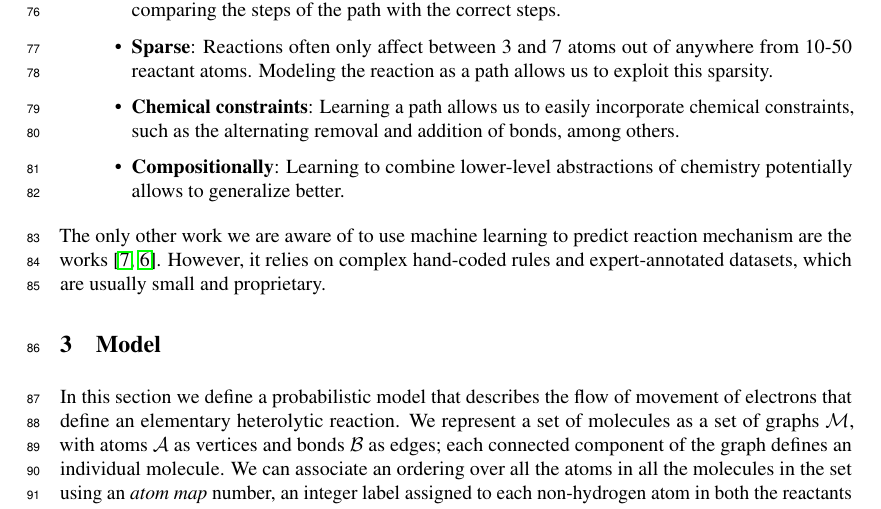
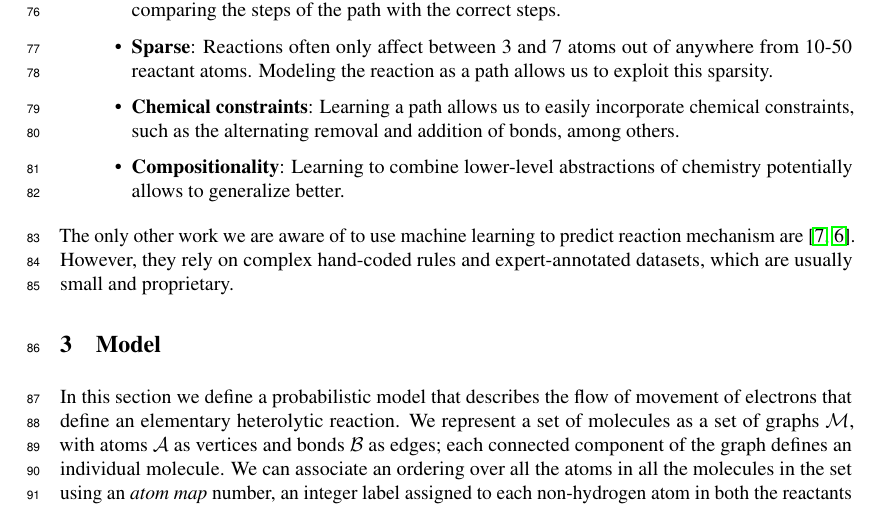
Before and after one commit to mkusner/path-reactions, a LaTeX paper (main.tex, which reads tex/background.tex): part of page 3 of 10, cut so that both start at the same text. Compiled offline with pdfLaTeX.

Commit message:
background

```diff
--- a/tex/background.tex
+++ b/tex/background.tex
@@ -50,10 +50,11 @@ However, there are a number of benefits of predicting electron paths over predic
 \item \textbf{Easy to interpret}: If the model makes a mistake, it is easy to see where it goes wrong by comparing the steps of the path with the correct steps.
 \item \textbf{Sparse}: Reactions often only affect between 3 and 7 atoms out of anywhere from 10-50 reactant atoms. Modeling the reaction as a path allows us to exploit this sparsity.
 \item \textbf{Chemical constraints}: Learning a path allows us to easily incorporate chemical constraints, such as the alternating removal and addition of bonds, among others.
-\item \textbf{Compositionally}: Learning to combine lower-level abstractions of chemistry potentially allows to generalize better.
+\item \textbf{Compositionality}: Learning to combine lower-level abstractions of chemistry potentially allows to generalize better.
 \end{itemize}
-The only other work we are aware of to use machine learning to predict reaction mechanism are the works \cite{kayala2011learning,kayala2012reactionpredictor}. However,
-it relies on complex hand-coded rules and expert-annotated datasets, which are usually small and proprietary.
+The only other work we are aware of to use machine learning to predict reaction mechanism are \cite{kayala2011learning,kayala2012reactionpredictor}.
+However,
+they rely on complex hand-coded rules and expert-annotated datasets, which are usually small and proprietary.
 % Machine learning has been applied mostly for the quantum chemistry-level\cite{NIPS2012_4830,schutt2017schnet}. Additionally, various models have been proposed to predict global rewriting rules for reaction prediction\cite{coley2017prediction,jin2017predicting,neural-symbolic,schwaller2017found,wei2016neural,zhang2005structure}. These models can be trained on large sets of reported chemical reactions.
 %At the medium level of abstraction, Kayala et al. proposed a model to predict electron shift steps using of two independently learned learning-to-rank and scoring stages,
 % which however relies on complex hand-coded rules and expert-annotated datasets, which are usually very small.
```
